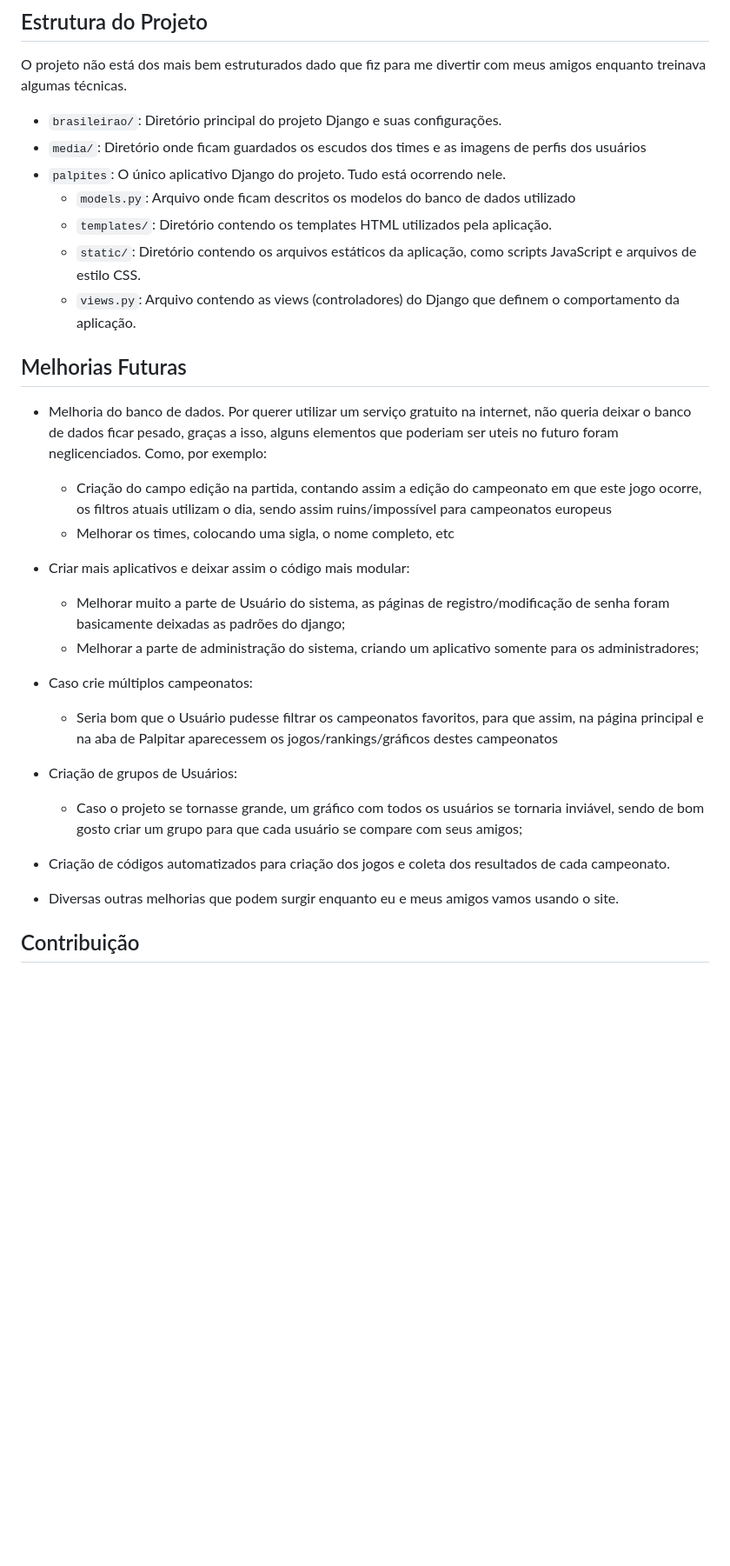
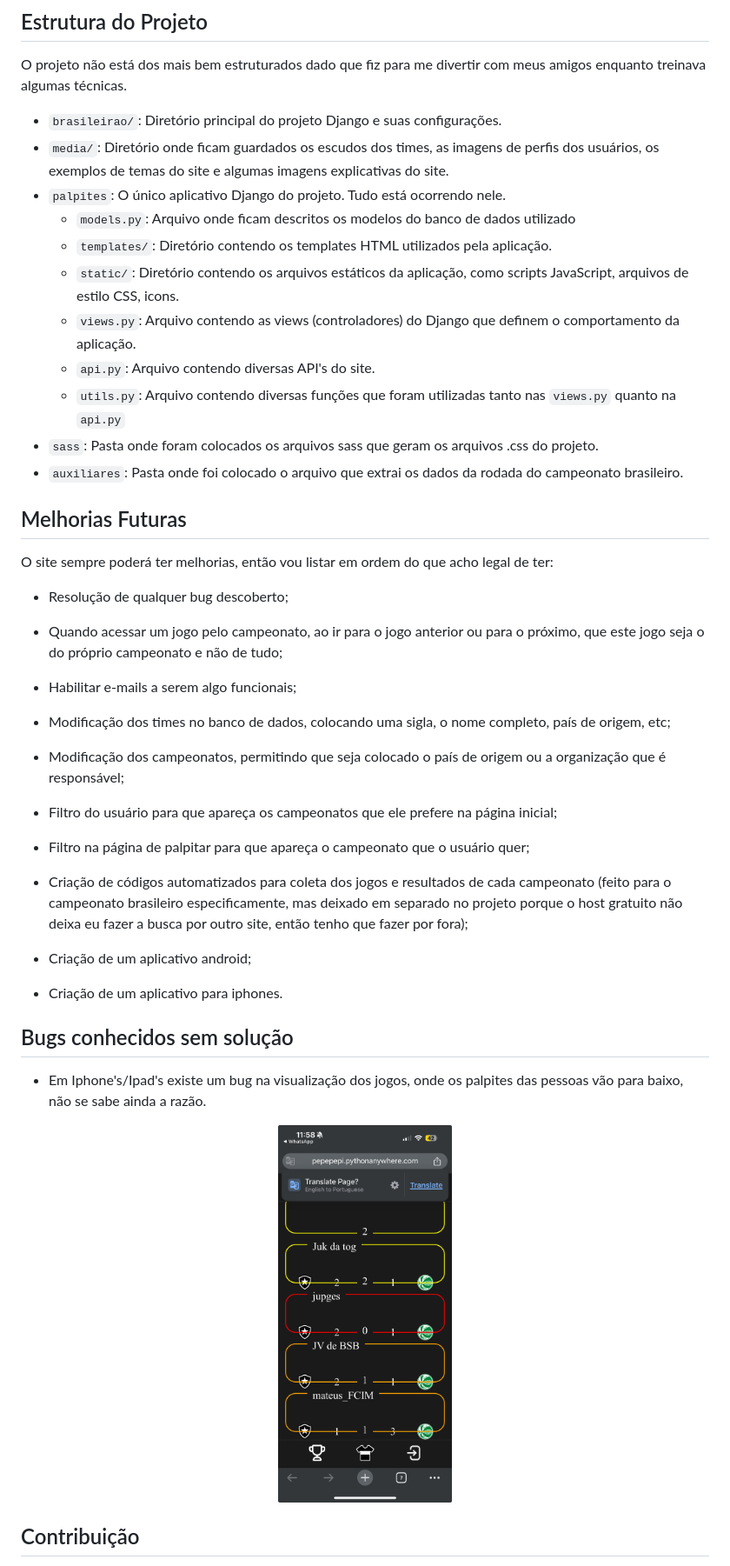
Before and after one commit to ppinheirosiqueira/Brasileirao, a Markdown page: README.md, the part around the change printed below. Shown: that part at 87% size. Rendered like a GitHub page; pictures changed too: images/bugIphone.jpg (added); blank space fills up the shorter version.

Commit message:
Correção de bug, att readme
Correção pequeno bug em usuários não autenticados e novo readme

```diff
--- a/README.md
+++ b/README.md
@@ -53,28 +54,41 @@ Caso deseje ver o site em funcionamento, visite: https://pepepepi.pythonanywhere
 O projeto não está dos mais bem estruturados dado que fiz para me divertir com meus amigos enquanto treinava algumas técnicas.
 
 - `brasileirao/`: Diretório principal do projeto Django e suas configurações.
-- `media/`: Diretório onde ficam guardados os escudos dos times e as imagens de perfis dos usuários
+- `media/`: Diretório onde ficam guardados os escudos dos times, as imagens de perfis dos usuários, os exemplos de temas do site e algumas imagens explicativas do site.
 - `palpites`: O único aplicativo Django do projeto. Tudo está ocorrendo nele.
   - `models.py`: Arquivo onde ficam descritos os modelos do banco de dados utilizado
   - `templates/`: Diretório contendo os templates HTML utilizados pela aplicação.
-  - `static/`: Diretório contendo os arquivos estáticos da aplicação, como scripts JavaScript e arquivos de estilo CSS.
+  - `static/`: Diretório contendo os arquivos estáticos da aplicação, como scripts JavaScript, arquivos de estilo CSS, icons.
   - `views.py`: Arquivo contendo as views (controladores) do Django que definem o comportamento da aplicação.
+  - `api.py`: Arquivo contendo diversas API's do site.
+  - `utils.py`: Arquivo contendo diversas funções que foram utilizadas tanto nas `views.py` quanto na `api.py`
+- `sass`: Pasta onde foram colocados os arquivos sass que geram os arquivos .css do projeto.
+- `auxiliares`: Pasta onde foi colocado o arquivo que extrai os dados da rodada do campeonato brasileiro.
 
 ## Melhorias Futuras
 
-- Melhoria do banco de dados. Por querer utilizar um serviço gratuito na internet, não queria deixar o banco de dados ficar pesado, graças a isso, alguns elementos que poderiam ser uteis no futuro foram neglicenciados. Como, por exemplo:
-  - Criação do campo edição na partida, contando assim a edição do campeonato em que este jogo ocorre, os filtros atuais utilizam o dia, sendo assim ruins/impossível para campeonatos europeus
-  - Melhorar os times, colocando uma sigla, o nome completo, etc
-- Criar mais aplicativos e deixar assim o código mais modular:
-  - Melhorar muito a parte de Usuário do sistema, as páginas de registro/modificação de senha foram basicamente deixadas as padrões do django;
-  - Melhorar a parte de administração do sistema, criando um aplicativo somente para os administradores;
-- Caso crie múltiplos campeonatos:
-  - Seria bom que o Usuário pudesse filtrar os campeonatos favoritos, para que assim, na página principal e na aba de Palpitar aparecessem os jogos/rankings/gráficos destes campeonatos
-- Criação de grupos de Usuários:
-  - Caso o projeto se tornasse grande, um gráfico com todos os usuários se tornaria inviável, sendo de bom gosto criar um grupo para que cada usuário se compare com seus amigos;
-- Criação de códigos automatizados para criação dos jogos e coleta dos resultados de cada campeonato.
+O site sempre poderá ter melhorias, então vou listar em ordem do que acho legal de ter:
 
-- Diversas outras melhorias que podem surgir enquanto eu e meus amigos vamos usando o site.
+- Resolução de qualquer bug descoberto;
+- Quando acessar um jogo pelo campeonato, ao ir para o jogo anterior ou para o próximo, que este jogo seja o do próprio campeonato e não de tudo;
+- Habilitar e-mails a serem algo funcionais;
+- Modificação dos times no banco de dados, colocando uma sigla, o nome completo, país de origem, etc;
+- Modificação dos campeonatos, permitindo que seja colocado o país de origem ou a organização que é responsável;
+- Filtro do usuário para que apareça os campeonatos que ele prefere na página inicial;
+- Filtro na página de palpitar para que apareça o campeonato que o usuário quer;
+- Criação de códigos automatizados para coleta dos jogos e resultados de cada campeonato (feito para o campeonato brasileiro especificamente, mas deixado em separado no projeto porque o host gratuito não deixa eu fazer a busca por outro site, então tenho que fazer por fora);
+
+- Criação de um aplicativo android;
+
+- Criação de um aplicativo para iphones.
+
+## Bugs conhecidos sem solução
+
+- Em Iphone's/Ipad's existe um bug na visualização dos jogos, onde os palpites das pessoas vão para baixo, não se sabe ainda a razão.
+
+<p align="center">
+<img src="images/bugIphone.jpg" alt="Bug Iphone" title="Bug Iphone" width="200" />
+</p>
 
 ## Contribuição
 
```
Also changed, not shown: other parts of README.md (+2 -1 lines), 2 other files.
